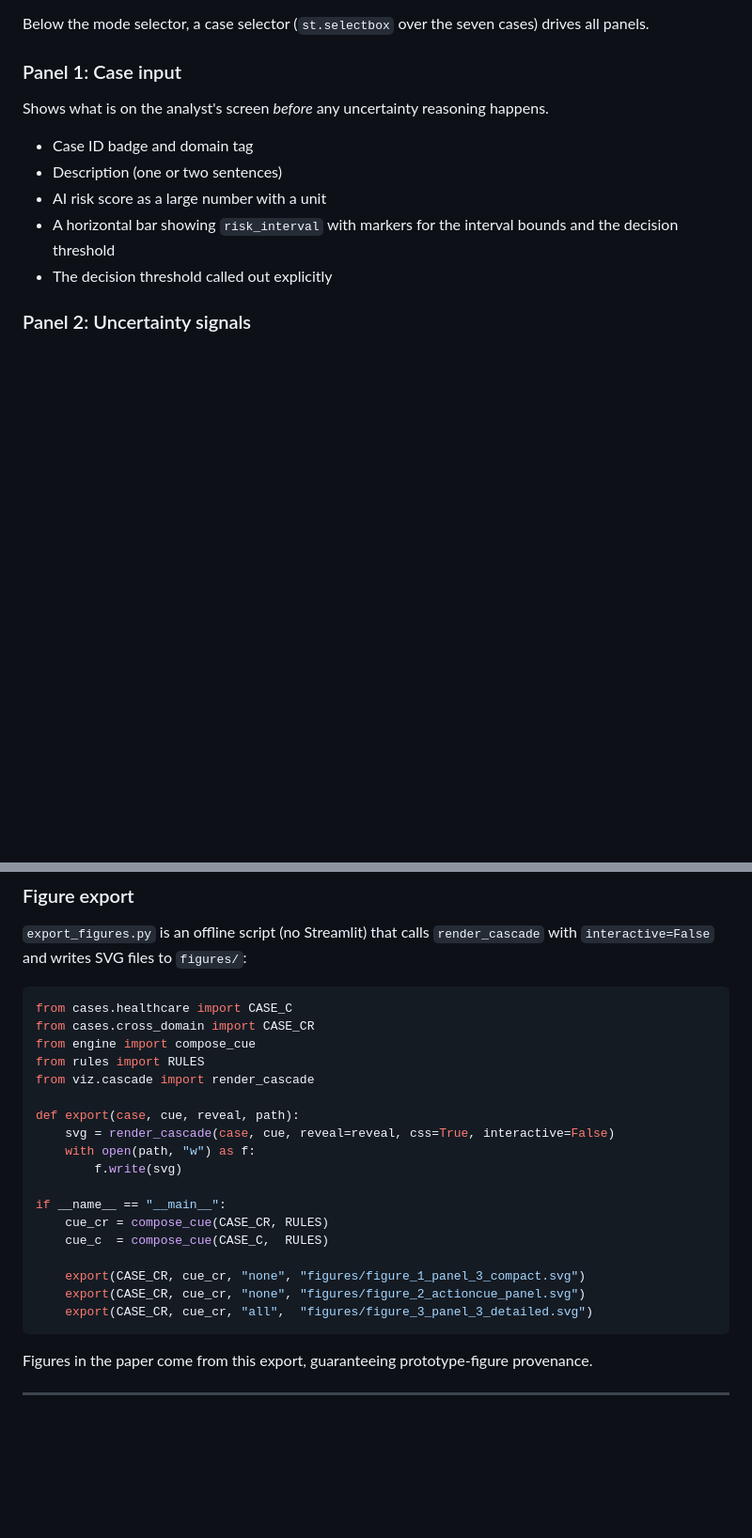
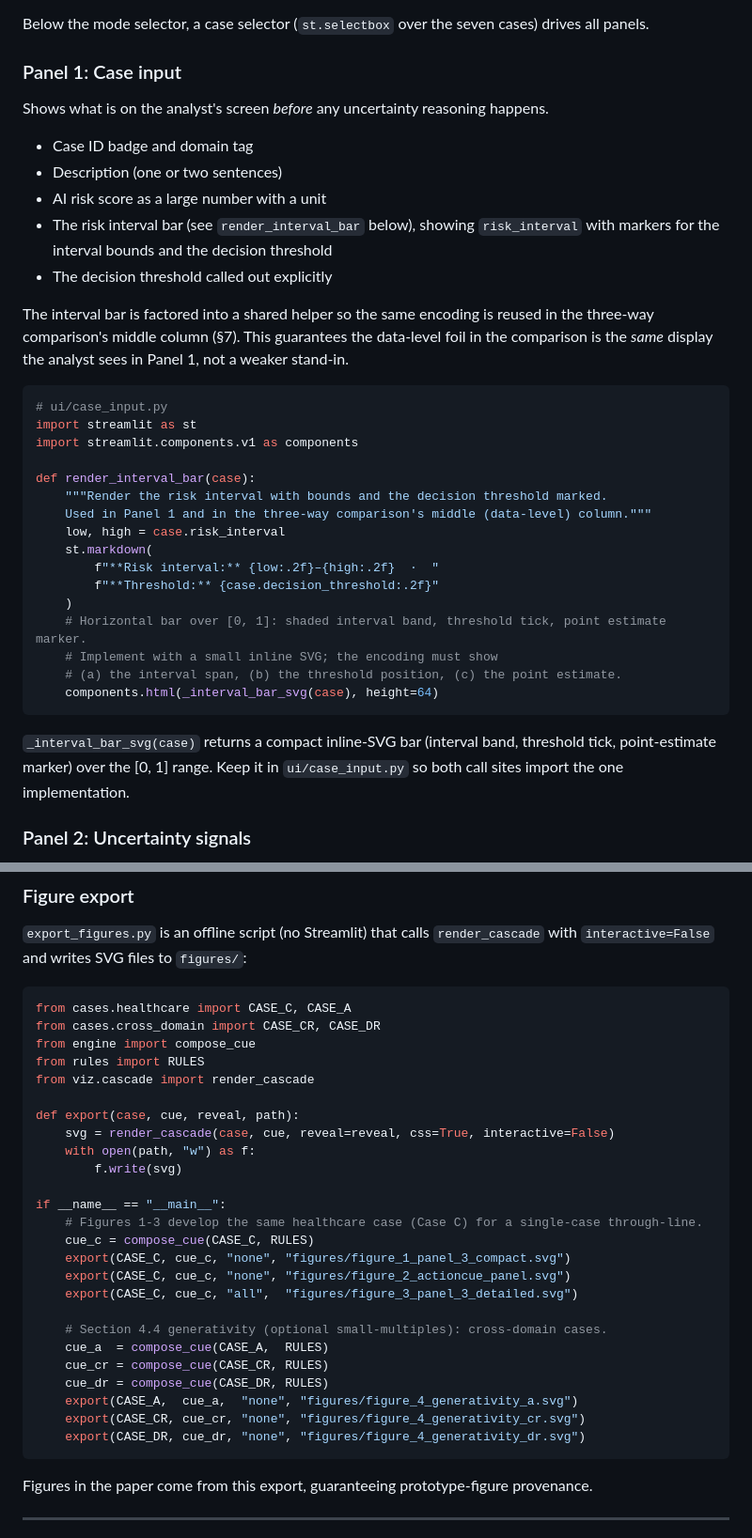
Before and after one commit to Sombiri/actioncue, a Markdown page: SPEC.md, 2 parts joined by grey strips. Shown at 94% size. Drawn GitHub-style; blank space fills up the shorter version.

````diff
--- a/SPEC.md
+++ b/SPEC.md
@@ -395,8 +395,31 @@ Shows what is on the analyst's screen *before* any uncertainty reasoning happens
 - Case ID badge and domain tag
 - Description (one or two sentences)
 - AI risk score as a large number with a unit
-- A horizontal bar showing `risk_interval` with markers for the interval bounds and the decision threshold
+- The risk interval bar (see `render_interval_bar` below), showing `risk_interval` with markers for the interval bounds and the decision threshold
 - The decision threshold called out explicitly
+
+The interval bar is factored into a shared helper so the same encoding is reused in the three-way comparison's middle column (§7). This guarantees the data-level foil in the comparison is the *same* display the analyst sees in Panel 1, not a weaker stand-in.
+
+```python
+# ui/case_input.py
+import streamlit as st
+import streamlit.components.v1 as components
+
+def render_interval_bar(case):
+    """Render the risk interval with bounds and the decision threshold marked.
+    Used in Panel 1 and in the three-way comparison's middle (data-level) column."""
+    low, high = case.risk_interval
+    st.markdown(
+        f"**Risk interval:** {low:.2f}–{high:.2f}  ·  "
+        f"**Threshold:** {case.decision_threshold:.2f}"
+    )
+    # Horizontal bar over [0, 1]: shaded interval band, threshold tick, point estimate marker.
+    # Implement with a small inline SVG; the encoding must show
+    # (a) the interval span, (b) the threshold position, (c) the point estimate.
+    components.html(_interval_bar_svg(case), height=64)
+```
+
+`_interval_bar_svg(case)` returns a compact inline-SVG bar (interval band, threshold tick, point-estimate marker) over the [0, 1] range. Keep it in `ui/case_input.py` so both call sites import the one implementation.
 
 ### Panel 2: Uncertainty signals
 
@@ -678,8 +701,8 @@ def render_panel_3(case, cue, reveal="none", interactive=True, height=560):
 `export_figures.py` is an offline script (no Streamlit) that calls `render_cascade` with `interactive=False` and writes SVG files to `figures/`:
 
 ```python
-from cases.healthcare import CASE_C
-from cases.cross_domain import CASE_CR
+from cases.healthcare import CASE_C, CASE_A
+from cases.cross_domain import CASE_CR, CASE_DR
 from engine import compose_cue
 from rules import RULES
 from viz.cascade import render_cascade
@@ -690,12 +713,19 @@ def export(case, cue, reveal, path):
         f.write(svg)
 
 if __name__ == "__main__":
+    # Figures 1-3 develop the same healthcare case (Case C) for a single-case through-line.
+    cue_c = compose_cue(CASE_C, RULES)
+    export(CASE_C, cue_c, "none", "figures/figure_1_panel_3_compact.svg")
+    export(CASE_C, cue_c, "none", "figures/figure_2_actioncue_panel.svg")
+    export(CASE_C, cue_c, "all",  "figures/figure_3_panel_3_detailed.svg")
+
+    # Section 4.4 generativity (optional small-multiples): cross-domain cases.
+    cue_a  = compose_cue(CASE_A,  RULES)
     cue_cr = compose_cue(CASE_CR, RULES)
-    cue_c  = compose_cue(CASE_C,  RULES)
-
-    export(CASE_CR, cue_cr, "none", "figures/figure_1_panel_3_compact.svg")
-    export(CASE_CR, cue_cr, "none", "figures/figure_2_actioncue_panel.svg")
-    export(CASE_CR, cue_cr, "all",  "figures/figure_3_panel_3_detailed.svg")
+    cue_dr = compose_cue(CASE_DR, RULES)
+    export(CASE_A,  cue_a,  "none", "figures/figure_4_generativity_a.svg")
+    export(CASE_CR, cue_cr, "none", "figures/figure_4_generativity_cr.svg")
+    export(CASE_DR, cue_dr, "none", "figures/figure_4_generativity_dr.svg")
 ```
 
 Figures in the paper come from this export, guaranteeing prototype-figure provenance.
````
Also changed, not shown: other parts of SPEC.md (+3 -7 lines).
